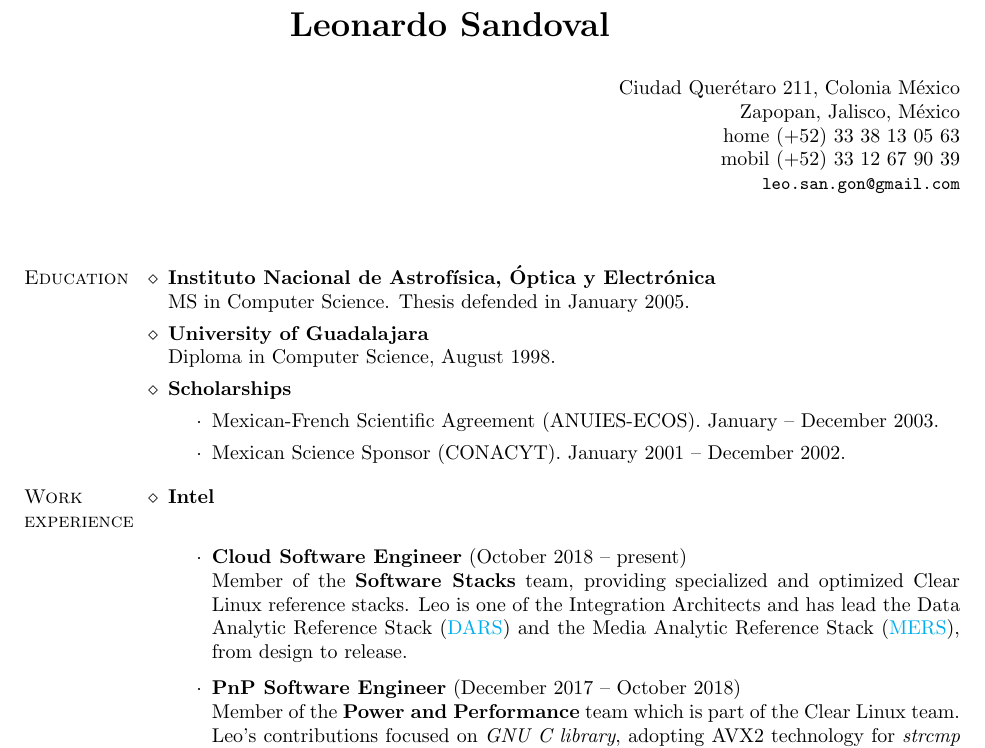
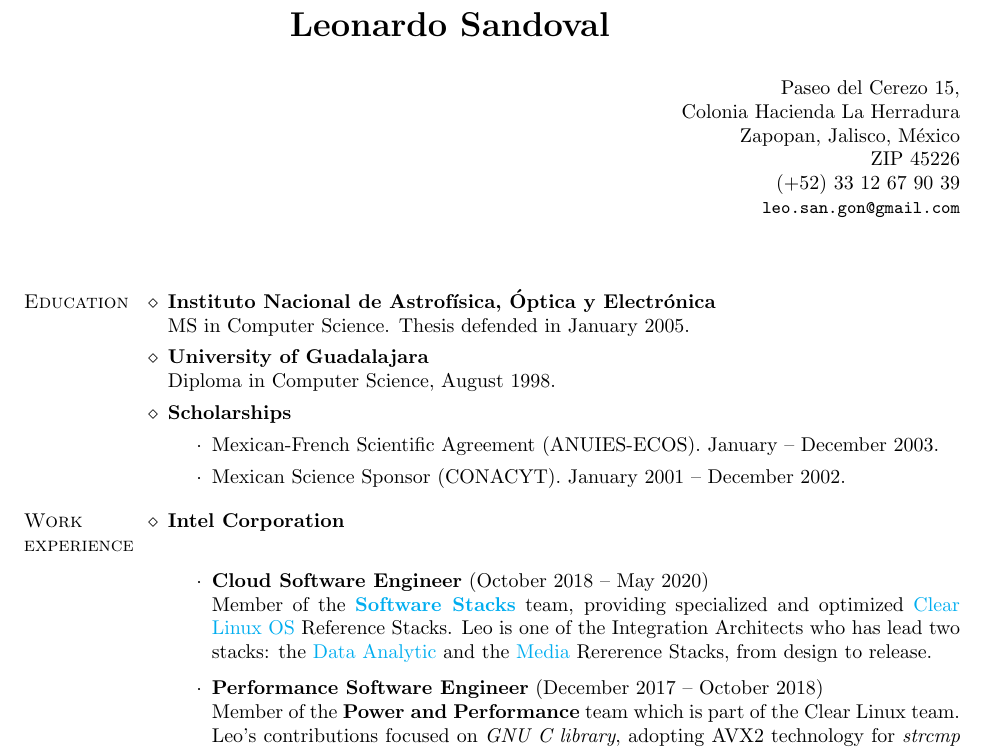
Before and after one commit to lsandov1/cv, a LaTeX CV (english.tex): part of page 1 of 3, cut so that both start at the same text. Compiled offline with pdfLaTeX.

Commit message:
improve the cloud stack section
Signed-off-by: Leonardo Sandoval <leonardo.sandoval@linaro.org>

```diff
--- a/english.tex
+++ b/english.tex
@@ -46,10 +46,11 @@
 % ------ Address --------------------------------------------------------
 
 \address{}
-        {Ciudad Quer\'etaro 211, Colonia M\'exico\\
+        {Paseo del Cerezo 15, \\
+         Colonia Hacienda La Herradura\\
          Zapopan, Jalisco, M\'exico \\
-         home   (+52) 33 38 13 05 63\\
-         mobil  (+52) 33 12 67 90 39\\
+         ZIP 45226 \\
+         (+52) 33 12 67 90 39\\
          \mbox{\small\tt leo.san.gon@gmail.com}}
 
 \def\udg{University of Guadalajara}
@@ -57,6 +58,9 @@
 \def\inaoe{Instituto Nacional de Astrof\'{\i}sica, \'Optica y Electr\'onica}
 \def\itesm{Tecnol\'ogico de Monterrey campus Monterrey}
 \def\facty{Faculty of Computer Science}
+\def\linaro{Linaro Limited}
+\def\intel{Intel Corporation}
+\def\cl{Clear Linux OS}
 
 \begin{document}
 \maketitle
@@ -80,21 +84,20 @@
 
 \begin{category}{Work \\experience}
 
-\citem{Intel}\\
+  \citem{\intel}\\
 
 \begin{itemize}
-\item \textbf{Cloud Software Engineer} (October 2018 -- present)\\
-  Member of the \textbf{Software Stacks} team, providing specialized and optimized
-  Clear Linux reference stacks. Leo is one of the Integration Architects and
-  has lead the Data Analytic Reference Stack
-  (\href{https://github.com/intel/stacks/tree/master/dars}{DARS}) and the Media
-  Analytic Reference Stack
-  (\href{https://github.com/intel/stacks/tree/master/mers}{MERS}), from design
-  to release.
+\item \textbf{Cloud Software Engineer} (October 2018 -- May 2020)\\
+  Member of the \href{https://github.com/intel/stacks}{\textbf{Software Stacks}} team,
+  providing specialized and optimized \href{https://clearlinux.org/}{\cl} Reference Stacks.
+  Leo is one of the Integration Architects who has lead two stacks:
+  the \href{https://github.com/intel/stacks/blob/master/dars/dars.rst}{Data Analytic}
+  and the \href{https://github.com/intel/stacks/blob/master/mers/README.md}{Media} Rererence Stacks,
+  from design to release.
 \end{itemize}
 
 \begin{itemize}
-\item \textbf{PnP Software Engineer} (December 2017 -- October 2018)\\
+\item \textbf{Performance Software Engineer} (December 2017 -- October 2018)\\
   Member of the \textbf{Power and Performance} team which is part of the Clear
   Linux team. Leo's contributions focused on \textit{GNU
     C library}, adopting AVX2 technology for \textit{strcmp} and
```
Also changed, not shown: Makefile, 1 other file.
